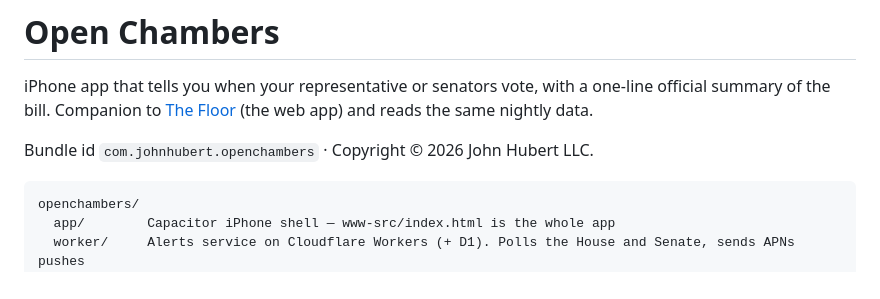
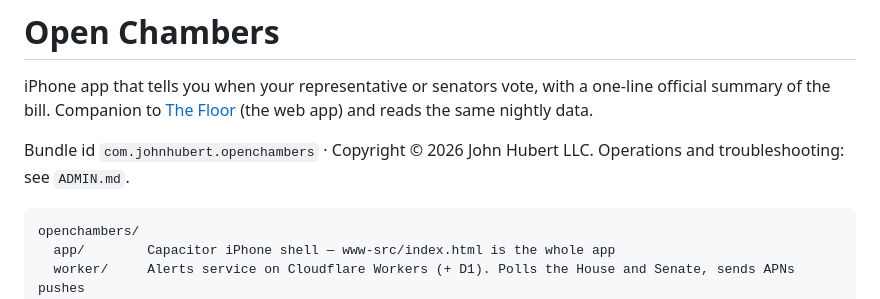
Before and after one commit to 1084/open-chambers, a Markdown page: README.md, the part around the change. Rendered like a GitHub page.

Commit message:
ADMIN.md: administrator's guide
Co-Authored-By: Claude Fable 5.1 <noreply@anthropic.com>
Claude-Session: https://claude.ai/code/session_01DBwtCGfhoVhVakUKWf4YVG

````diff
--- a/README.md
+++ b/README.md
@@ -2,7 +2,7 @@
 
 iPhone app that tells you when your representative or senators vote, with a one-line official summary of the bill. Companion to [The Floor](https://johnhubert.llc/floor/) (the web app) and reads the same nightly data.
 
-Bundle id `com.johnhubert.openchambers` · Copyright © 2026 John Hubert LLC.
+Bundle id `com.johnhubert.openchambers` · Copyright © 2026 John Hubert LLC. Operations and troubleshooting: see `ADMIN.md`.
 
 ```
 openchambers/
````
Also changed, not shown: ADMIN.md (added, +134 -0 lines).
